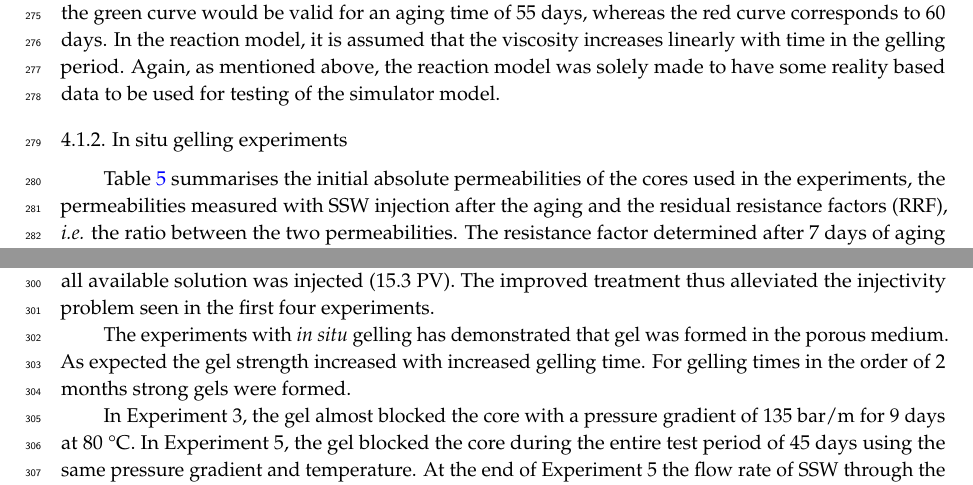
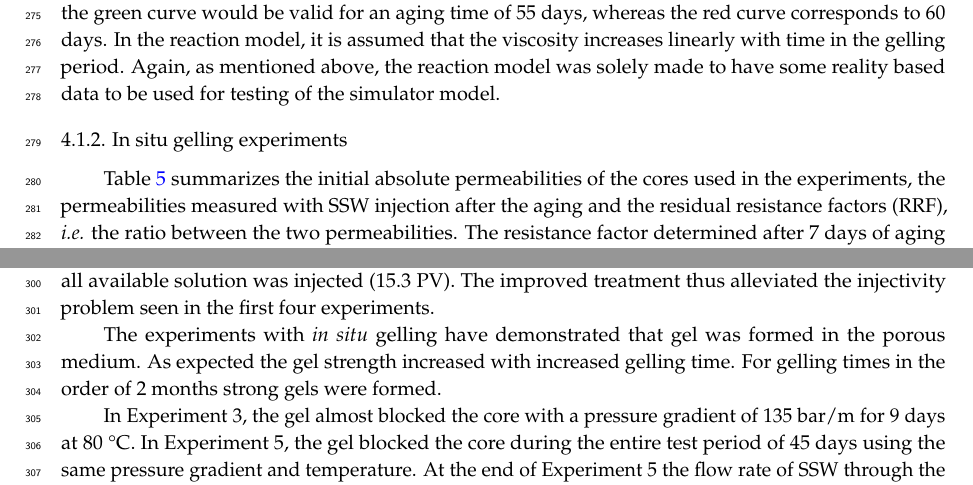
Before and after one commit to bahador99/MDPI-paper, a LaTeX paper (template.tex): two parts of pages 9 and 11 of 25, joined at a grey line, cut so that both start at the same text. Compiled offline with pdfLaTeX.

Commit message:
waiting for comments

```diff
--- a/template.tex
+++ b/template.tex
@@ -451,7 +451,7 @@ Figure \ref{cht:viscPolcModel} shows an example of a reaction model designed bas
 \end{figure}
 
 \subsubsection{In situ gelling experiments \label{sec:insiteGel}}
-Table \ref{tab:porPermAge} summarises the initial absolute permeabilities of the cores used in the experiments, the permeabilities measured with SSW injection after the aging and the residual resistance factors (RRF), \textit{i.e.} the ratio between the two permeabilities. The resistance factor determined after 7 days of aging was not much higher than the corresponding factor determined for polymer injection into Bentheimer sandstone \cite{Najafiazar2016}. As shown in Table \ref{tab:porPermAge}, the residual resistance factors increased with longer aging times.
+Table \ref{tab:porPermAge} summarizes the initial absolute permeabilities of the cores used in the experiments, the permeabilities measured with SSW injection after the aging and the residual resistance factors (RRF), \textit{i.e.} the ratio between the two permeabilities. The resistance factor determined after 7 days of aging was not much higher than the corresponding factor determined for polymer injection into Bentheimer sandstone \cite{Najafiazar2016}. As shown in Table \ref{tab:porPermAge}, the residual resistance factors increased with longer aging times.
 %TAB
 \begin{table}[h!]
 \small
@@ -488,7 +488,7 @@ If the presence of extended structures/particles in the solution was the cause o
 
 As can be seen in Figure \ref{cht:gelexp_sum}, the differential pressure across the core did not increase after breakthrough of the nanoparticle/polymer solution in Experiment 5, and it remained stable until all available solution was injected (15.3 PV). The improved treatment thus alleviated the injectivity problem seen in the first four experiments.
 
-The experiments with \textit{in situ} gelling has demonstrated that gel was formed in the porous medium. As expected the gel strength increased with increased gelling time. For gelling times in the order of 2 months strong gels were formed.
+The experiments with \textit{in situ} gelling have demonstrated that gel was formed in the porous medium. As expected the gel strength increased with increased gelling time. For gelling times in the order of 2 months strong gels were formed.
 
 In Experiment 3, the gel almost blocked the core with a pressure gradient of 135 bar/m for 9 days at 80~\celsius. In Experiment 5, the gel blocked the core during the entire test period of 45 days using the same pressure gradient and temperature. At the end of Experiment 5 the flow rate of SSW through the core was 0.23 ml/hr.
 
```
